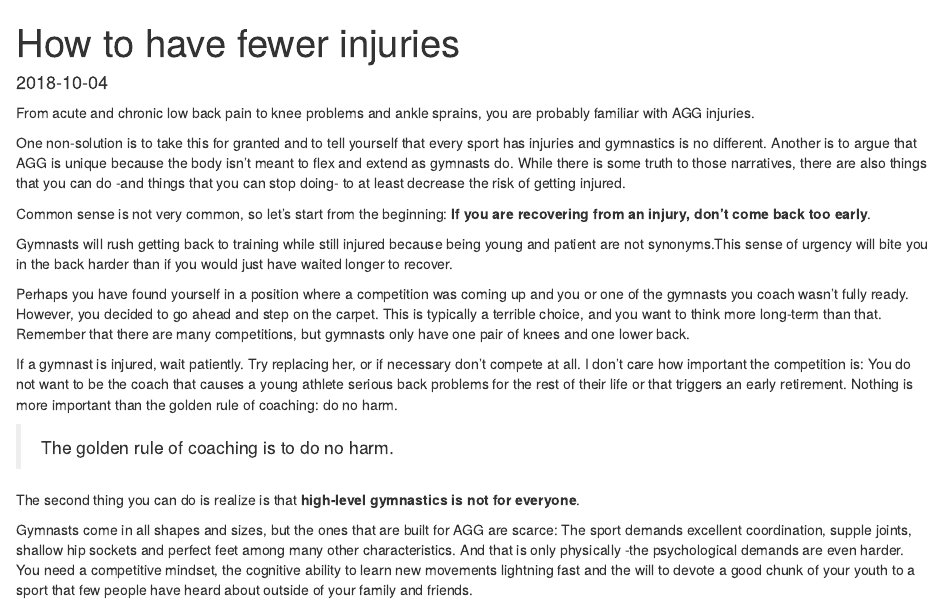
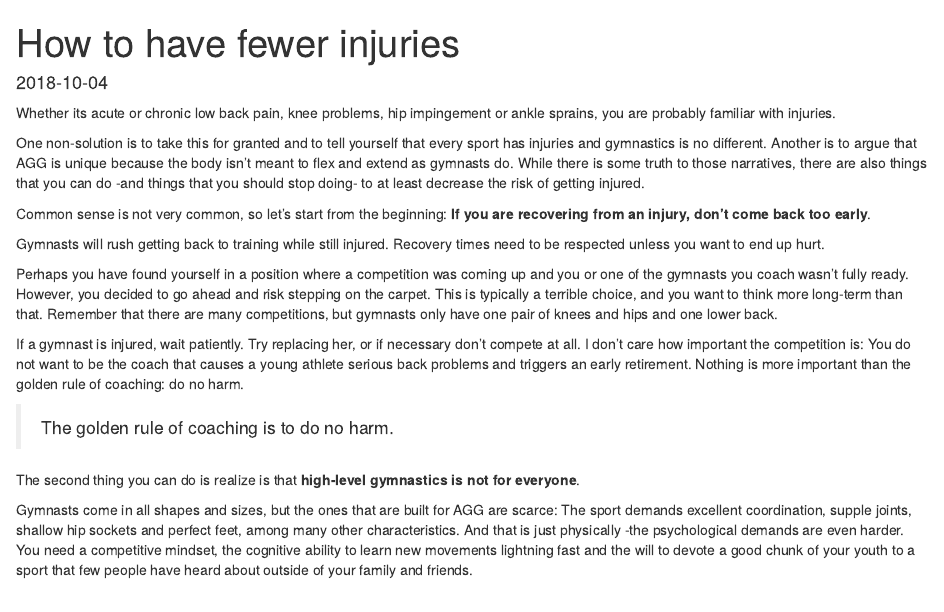
Before and after one commit to SergioNavadijo/entrena_strength, an R Markdown document (content/post/2018-10-04-how-to-have-fewer-injuries.Rmd): the page in a window 1100 px wide, from its top. Rendered offline with R 4.5, knitr and Pandoc, with nearby package versions.

Commit message:
update site

```diff
--- a/content/post/2018-10-04-how-to-have-fewer-injuries.Rmd
+++ b/content/post/2018-10-04-how-to-have-fewer-injuries.Rmd
@@ -7,24 +7,26 @@ categories: []
 tags: []
 description: ''
 ---
-From acute and chronic low back pain to knee problems and ankle sprains, you are probably familiar with AGG injuries.
+Whether its acute or chronic low back pain, knee problems, hip impingement or ankle sprains, you are probably familiar with injuries.
 
-One non-solution is to take this for granted and to tell yourself that every sport has injuries and gymnastics is no different. Another is to argue that AGG is unique because the body isn't meant to flex and extend as gymnasts do. While there is some truth to those narratives, there are also things that you can do -and things that you can stop doing- to at least decrease the risk of getting injured.
+One non-solution is to take this for granted and to tell yourself that every sport has injuries and gymnastics is no different. Another is to argue that AGG is unique because the body isn't meant to flex and extend as gymnasts do.
+While there is some truth to those narratives, there are also things that you can do -and things that you should stop doing- to at least decrease the risk of getting injured.
 
-Common sense is not very common, so let's start from the beginning: __If you are recovering from an injury, don't come back too early__.
+Common sense is not very common, so let's start from the beginning:
+__If you are recovering from an injury, don't come back too early__.
 
-Gymnasts will rush getting back to training while still injured because being young and patient are not synonyms.This sense of urgency will bite you in the back harder than if you would just have waited longer to recover.
+Gymnasts will rush getting back to training while still injured. Recovery times need to be respected unless you want to end up hurt.
 
-Perhaps you have found yourself in a position where a competition was coming up and you or one of the gymnasts you coach wasn't fully ready. However, you decided to go ahead and step on the carpet. This is typically a terrible choice, and you want to think more long-term than that.
-Remember that there are many competitions, but gymnasts only have one pair of knees and one lower back.
+Perhaps you have found yourself in a position where a competition was coming up and you or one of the gymnasts you coach wasn't fully ready. However, you decided to go ahead and risk stepping on the carpet. This is typically a terrible choice, and you want to think more long-term than that.
+Remember that there are many competitions, but gymnasts only have one pair of knees and hips and one lower back.
 
-If a gymnast is injured, wait patiently. Try replacing her, or if necessary don't compete at all. I don't care how important the competition is: You do not want to be the coach that causes a young athlete serious back problems for the rest of their life or that triggers an early retirement. Nothing is more important than the golden rule of coaching: do no harm.
+If a gymnast is injured, wait patiently. Try replacing her, or if necessary don't compete at all. I don't care how important the competition is: You do not want to be the coach that causes a young athlete serious back problems and triggers an early retirement. Nothing is more important than the golden rule of coaching: do no harm.
 
 >The golden rule of coaching is to do no harm.
 
 The second thing you can do is realize is that __high-level gymnastics is not for everyone__.
 
-Gymnasts come in all shapes and sizes, but the ones that are built for AGG are scarce: The sport demands excellent coordination, supple joints, shallow hip sockets and perfect feet among many other characteristics. And that is only physically -the psychological demands are even harder. You need a competitive mindset, the cognitive ability to learn new movements lightning fast and the will to devote a good chunk of your youth to a sport that few people have heard about outside of your family and friends.
+Gymnasts come in all shapes and sizes, but the ones that are built for AGG are scarce: The sport demands excellent coordination, supple joints, shallow hip sockets and perfect feet, among many other characteristics. And that is just physically -the psychological demands are even harder. You need a competitive mindset, the cognitive ability to learn new movements lightning fast and the will to devote a good chunk of your youth to a sport that few people have heard about outside of your family and friends.
 
 With all these requirements to become a top gymnast, it's no wonder why the lower AGG divisions have dozens of teams, but the competitive teams struggle to recruit girls. No one likes to be injured or in constant pain. By definition, not everyone is built for elite sports, and that's alright. There's a place for everyone in AGG, but there's not a place for everyone at the top.
 
```
